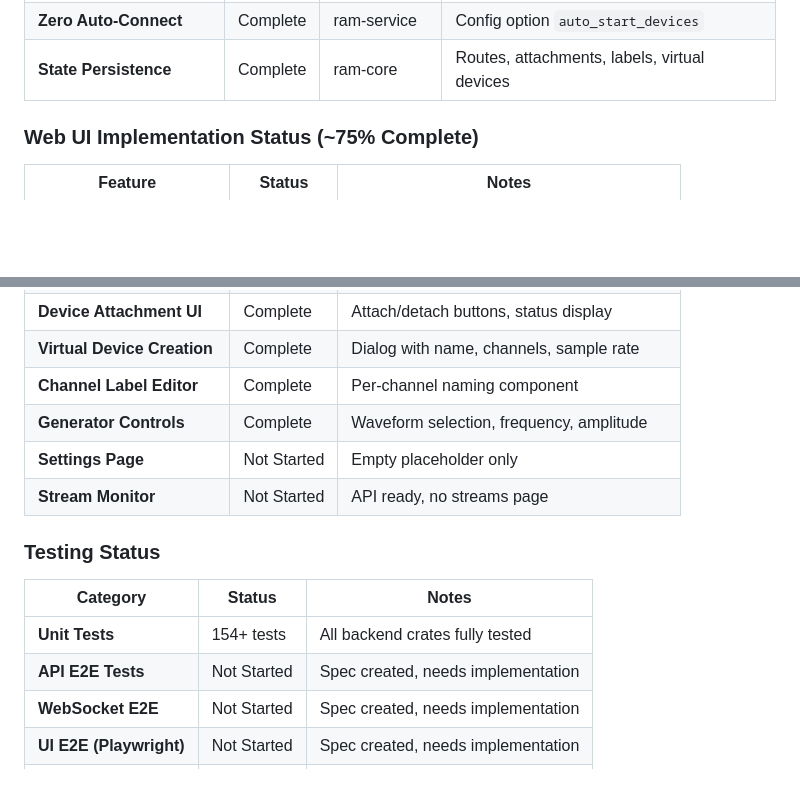
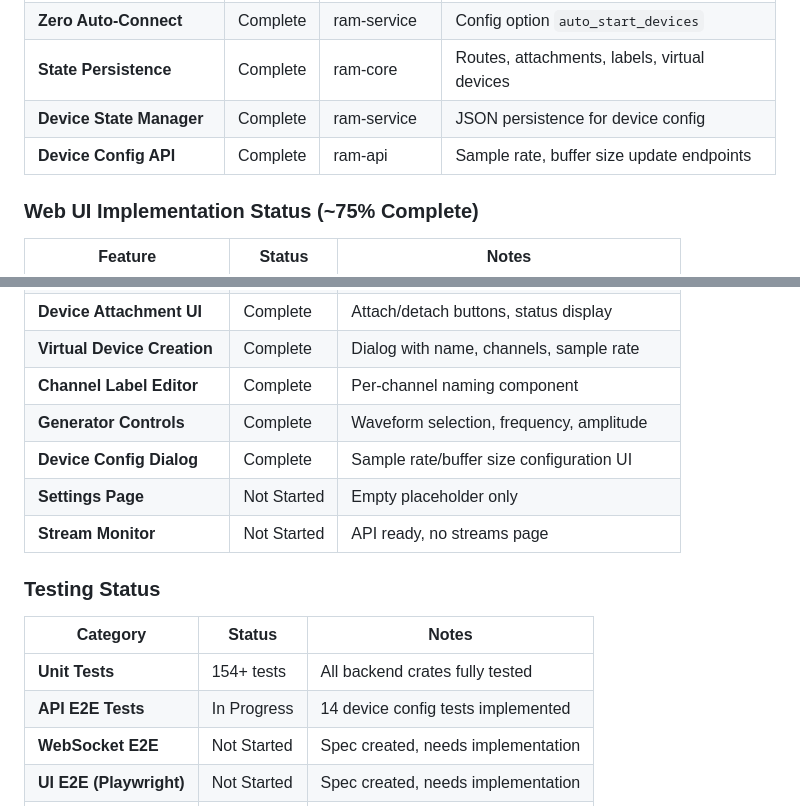
Before and after one commit to zbynekdrlik/audiomatrix, a Markdown page: ARCHITECTURE.md, 2 parts joined by grey strips. GitHub-like rendering; blank space fills up the shorter version.

```diff
--- a/ARCHITECTURE.md
+++ b/ARCHITECTURE.md
@@ -61,6 +61,8 @@ A Dante-like audio routing system built in Rust, providing unified control over
 | **Wave Generator API** | Complete | ram-api | Per-channel test signal endpoints |
 | **Zero Auto-Connect** | Complete | ram-service | Config option `auto_start_devices` |
 | **State Persistence** | Complete | ram-core | Routes, attachments, labels, virtual devices |
+| **Device State Manager** | Complete | ram-service | JSON persistence for device config |
+| **Device Config API** | Complete | ram-api | Sample rate, buffer size update endpoints |
 
 ### Web UI Implementation Status (~75% Complete)
 
@@ -78,6 +80,7 @@ A Dante-like audio routing system built in Rust, providing unified control over
 | **Virtual Device Creation** | Complete | Dialog with name, channels, sample rate |
 | **Channel Label Editor** | Complete | Per-channel naming component |
 | **Generator Controls** | Complete | Waveform selection, frequency, amplitude |
+| **Device Config Dialog** | Complete | Sample rate/buffer size configuration UI |
 | **Settings Page** | Not Started | Empty placeholder only |
 | **Stream Monitor** | Not Started | API ready, no streams page |
 
@@ -86,7 +89,7 @@ A Dante-like audio routing system built in Rust, providing unified control over
 | Category | Status | Notes |
 |----------|--------|-------|
 | **Unit Tests** | 154+ tests | All backend crates fully tested |
-| **API E2E Tests** | Not Started | Spec created, needs implementation |
+| **API E2E Tests** | In Progress | 14 device config tests implemented |
 | **WebSocket E2E** | Not Started | Spec created, needs implementation |
 | **UI E2E (Playwright)** | Not Started | Spec created, needs implementation |
 | **Cross-Node E2E** | Not Started | Spec created, needs Docker setup |
```
Also changed, not shown: other parts of ARCHITECTURE.md (+2 -2 lines).
